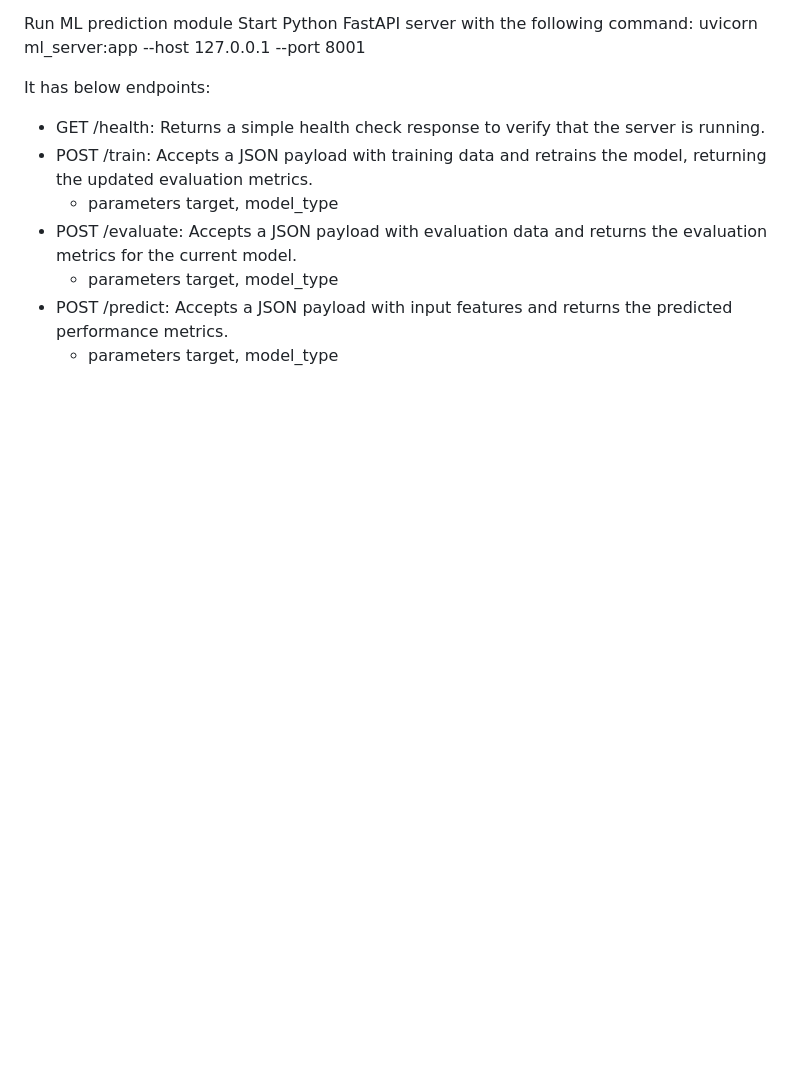
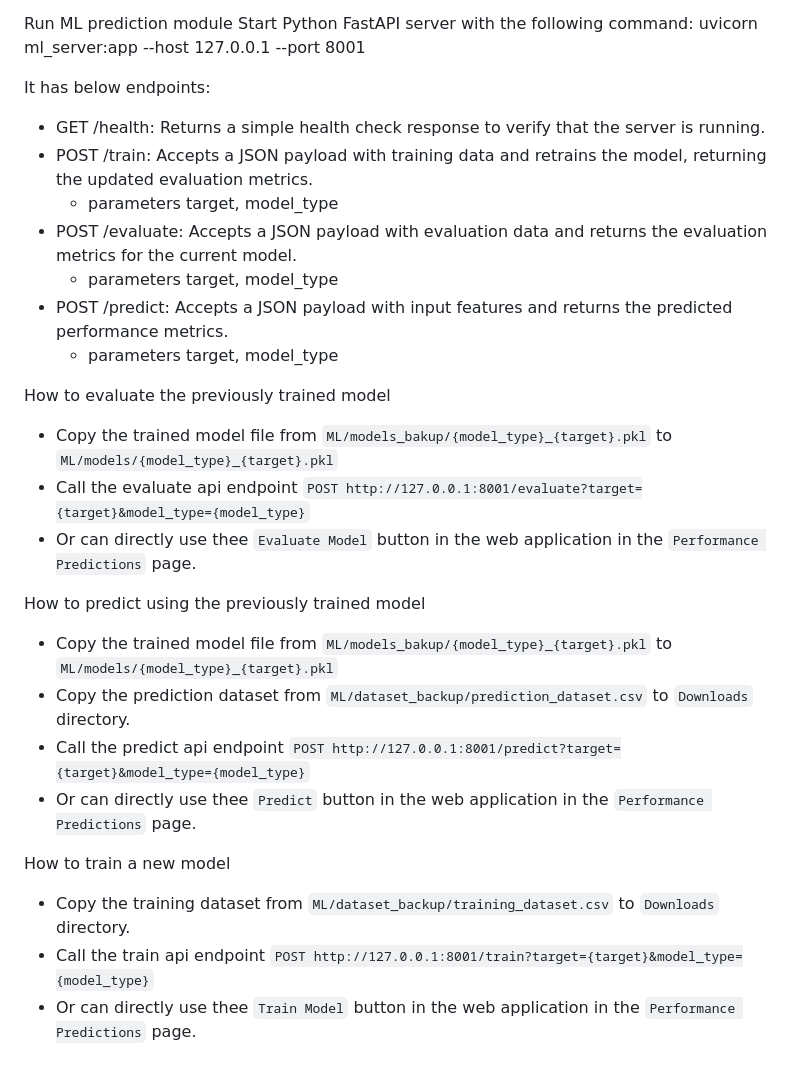
Before and after one commit to cjpannila/RunningAnalyticsSystem, a Markdown page: README.md, the part around the change. Rendered like a GitHub page; blank space fills up the shorter version.

Commit message:
Readme updated with how to use trained models and backup dataset

```diff
--- a/README.md
+++ b/README.md
@@ -78,3 +78,19 @@ It has below endpoints:
   - parameters target, model_type
 - POST /predict: Accepts a JSON payload with input features and returns the predicted performance metrics.
   - parameters target, model_type
+
+How to evaluate the previously trained model
+- Copy the trained model file from `ML/models_bakup/{model_type}_{target}.pkl` to `ML/models/{model_type}_{target}.pkl`
+- Call the evaluate api endpoint `POST http://127.0.0.1:8001/evaluate?target={target}&model_type={model_type}`
+- Or can directly use thee `Evaluate Model` button in the web application in the `Performance Predictions` page.
+
+How to predict using the previously trained model
+- Copy the trained model file from `ML/models_bakup/{model_type}_{target}.pkl` to `ML/models/{model_type}_{target}.pkl`
+- Copy the prediction dataset from `ML/dataset_backup/prediction_dataset.csv` to `Downloads` directory.
+- Call the predict api endpoint `POST http://127.0.0.1:8001/predict?target={target}&model_type={model_type}`
+- Or can directly use thee `Predict` button in the web application in the `Performance Predictions` page.
+
+How to train a new model
+- Copy the training dataset from `ML/dataset_backup/training_dataset.csv` to `Downloads` directory.
+- Call the train api endpoint `POST http://127.0.0.1:8001/train?target={target}&model_type={model_type}`
+- Or can directly use thee `Train Model` button in the web application in the `Performance Predictions` page.
```
